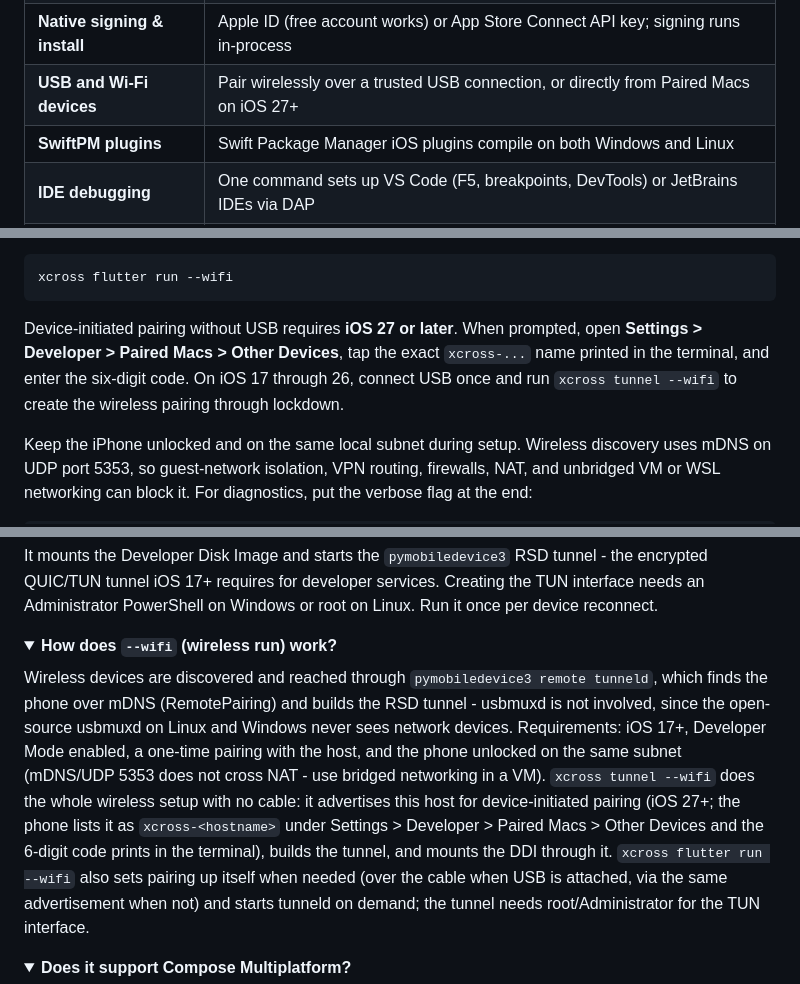
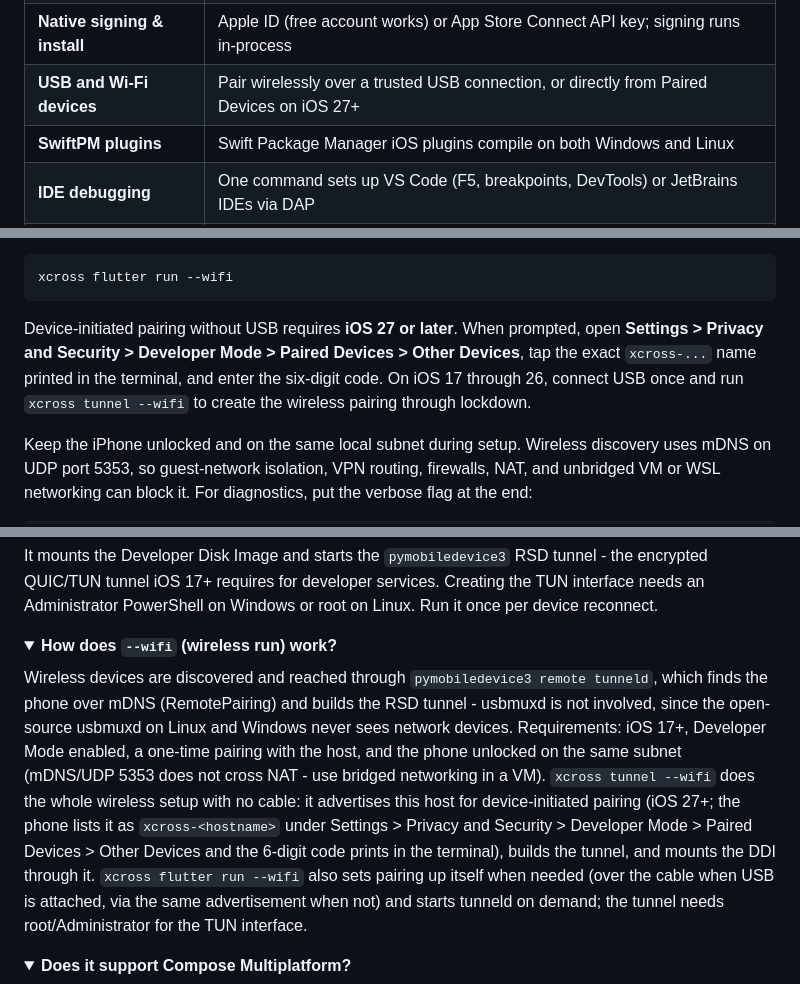
Before and after one commit to RZI3D/xcross, a Markdown page: README.md, 3 parts joined by grey strips. Drawn GitHub-style; folded sections open.

Commit message:
docs: update wireless pairing settings path

````diff
--- a/README.md
+++ b/README.md
@@ -26,7 +26,7 @@ xcross reimplements the Flutter iOS build pipeline and the iOS 17+ CoreDevice la
 | **Native Windows & Linux** | Runs directly on the host with official Swift and LLVM toolchains - no VM, no WSL, no macOS anywhere |
 | **Hot reload & hot restart** | Full `r` / `R` workflow on a real iPhone over an iOS 17+ RSD tunnel |
 | **Native signing & install** | Apple ID (free account works) or App Store Connect API key; signing runs in-process |
-| **USB and Wi-Fi devices** | Pair wirelessly over a trusted USB connection, or directly from Paired Macs on iOS 27+ |
+| **USB and Wi-Fi devices** | Pair wirelessly over a trusted USB connection, or directly from Paired Devices on iOS 27+ |
 | **SwiftPM plugins** | Swift Package Manager iOS plugins compile on both Windows and Linux |
 | **IDE debugging** | One command sets up VS Code (F5, breakpoints, DevTools) or JetBrains IDEs via DAP |
 | **Direct build pipeline** | `frontend_server` → `clang` → `ld64.lld` → `.app` / `.ipa` - no Xcode build system involved |
@@ -253,7 +253,7 @@ Then run the app over Wi-Fi:
 xcross flutter run --wifi
 ```
 
-Device-initiated pairing without USB requires **iOS 27 or later**. When prompted, open **Settings > Developer > Paired Macs > Other Devices**, tap the exact `xcross-...` name printed in the terminal, and enter the six-digit code. On iOS 17 through 26, connect USB once and run `xcross tunnel --wifi` to create the wireless pairing through lockdown.
+Device-initiated pairing without USB requires **iOS 27 or later**. When prompted, open **Settings > Privacy and Security > Developer Mode > Paired Devices > Other Devices**, tap the exact `xcross-...` name printed in the terminal, and enter the six-digit code. On iOS 17 through 26, connect USB once and run `xcross tunnel --wifi` to create the wireless pairing through lockdown.
 
 Keep the iPhone unlocked and on the same local subnet during setup. Wireless discovery uses mDNS on UDP port 5353, so guest-network isolation, VPN routing, firewalls, NAT, and unbridged VM or WSL networking can block it. For diagnostics, put the verbose flag at the end:
 
@@ -403,7 +403,7 @@ It mounts the Developer Disk Image and starts the `pymobiledevice3` RSD tunnel -
 <details>
 <summary><b>How does <code>--wifi</code> (wireless run) work?</b></summary>
 
-Wireless devices are discovered and reached through `pymobiledevice3 remote tunneld`, which finds the phone over mDNS (RemotePairing) and builds the RSD tunnel - usbmuxd is not involved, since the open-source usbmuxd on Linux and Windows never sees network devices. Requirements: iOS 17+, Developer Mode enabled, a one-time pairing with the host, and the phone unlocked on the same subnet (mDNS/UDP 5353 does not cross NAT - use bridged networking in a VM). `xcross tunnel --wifi` does the whole wireless setup with no cable: it advertises this host for device-initiated pairing (iOS 27+; the phone lists it as `xcross-<hostname>` under Settings > Developer > Paired Macs > Other Devices and the 6-digit code prints in the terminal), builds the tunnel, and mounts the DDI through it. `xcross flutter run --wifi` also sets pairing up itself when needed (over the cable when USB is attached, via the same advertisement when not) and starts tunneld on demand; the tunnel needs root/Administrator for the TUN interface.
+Wireless devices are discovered and reached through `pymobiledevice3 remote tunneld`, which finds the phone over mDNS (RemotePairing) and builds the RSD tunnel - usbmuxd is not involved, since the open-source usbmuxd on Linux and Windows never sees network devices. Requirements: iOS 17+, Developer Mode enabled, a one-time pairing with the host, and the phone unlocked on the same subnet (mDNS/UDP 5353 does not cross NAT - use bridged networking in a VM). `xcross tunnel --wifi` does the whole wireless setup with no cable: it advertises this host for device-initiated pairing (iOS 27+; the phone lists it as `xcross-<hostname>` under Settings > Privacy and Security > Developer Mode > Paired Devices > Other Devices and the 6-digit code prints in the terminal), builds the tunnel, and mounts the DDI through it. `xcross flutter run --wifi` also sets pairing up itself when needed (over the cable when USB is attached, via the same advertisement when not) and starts tunneld on demand; the tunnel needs root/Administrator for the TUN interface.
 </details>
 
 <details>
````
